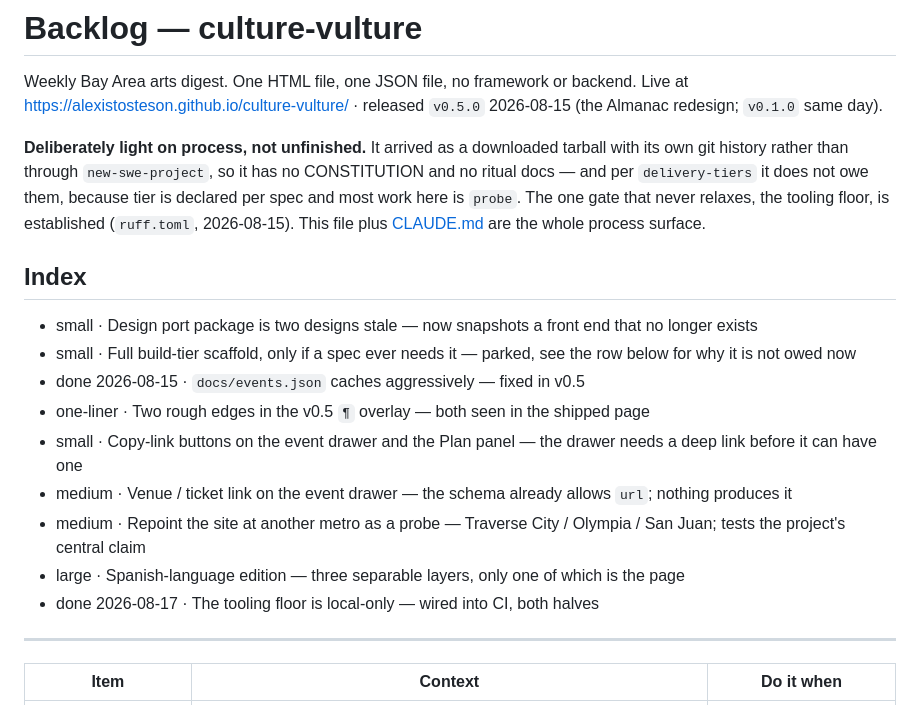
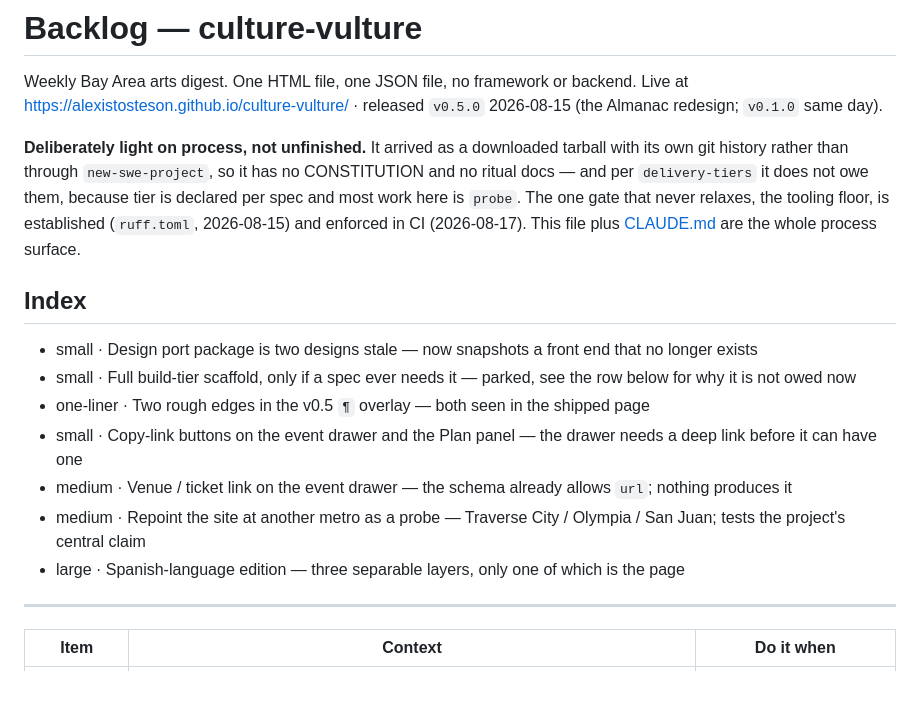
Before and after one commit to alexistosteson/bay-week, a Markdown page: BACKLOG.md, the part around one of its changes. Drawn GitHub-style.

```diff
--- a/BACKLOG.md
+++ b/BACKLOG.md
@@ -16,20 +16,18 @@ tarball with its own git history rather than through `new-swe-project`, so it
 has no CONSTITUTION and no ritual docs — and per `delivery-tiers` it does not
 owe them, because tier is declared per spec and most work here is `probe`. The
 one gate that never relaxes, the tooling floor, is established (`ruff.toml`,
-2026-08-15). This file plus [CLAUDE.md](CLAUDE.md) are the whole process
-surface.
+2026-08-15) and enforced in CI (2026-08-17). This file plus
+[CLAUDE.md](CLAUDE.md) are the whole process surface.
 
 ## Index
 
 - small · Design port package is two designs stale — now snapshots a front end that no longer exists
 - small · Full build-tier scaffold, only if a spec ever needs it — parked, see the row below for why it is not owed now
-- done 2026-08-15 · `docs/events.json` caches aggressively — fixed in v0.5
 - one-liner · Two rough edges in the v0.5 `¶` overlay — both seen in the shipped page
 - small · Copy-link buttons on the event drawer and the Plan panel — the drawer needs a deep link before it can have one
 - medium · Venue / ticket link on the event drawer — the schema already allows `url`; nothing produces it
 - medium · Repoint the site at another metro as a probe — Traverse City / Olympia / San Juan; tests the project's central claim
 - large · Spanish-language edition — three separable layers, only one of which is the page
-- done 2026-08-17 · The tooling floor is local-only — wired into CI, both halves
 
 ---
 
```
Also changed, not shown: other parts of BACKLOG.md (+0 -2 lines), CLAUDE.md (+14 -8 lines).
